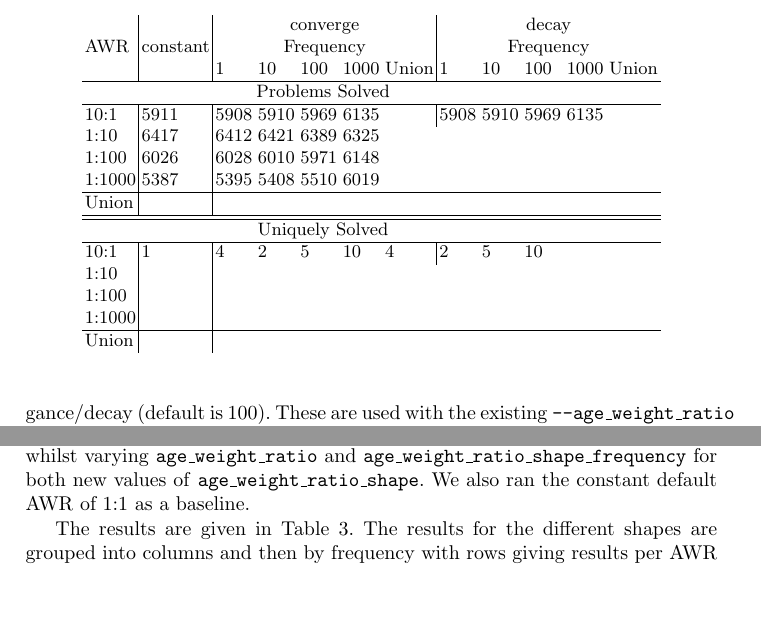
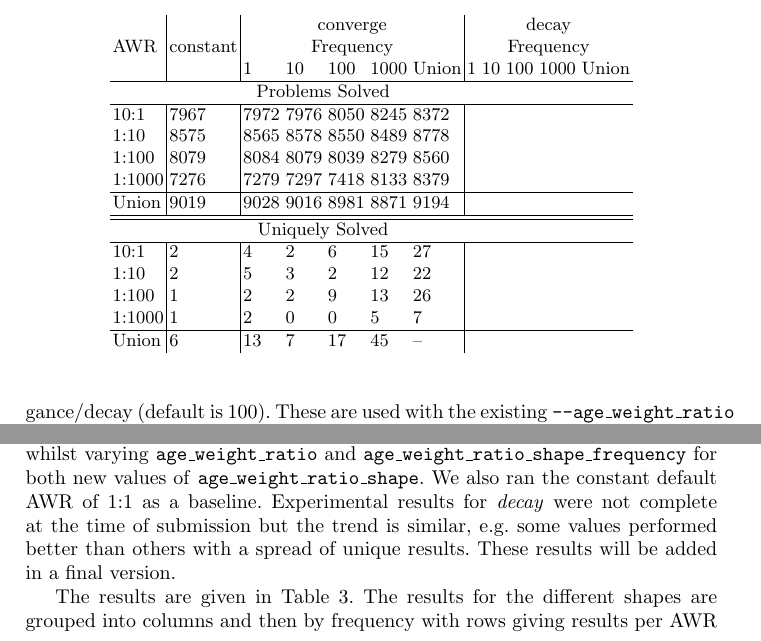
Before and after one commit to MichaelRawson/phd, a LaTeX paper (papers/CADE19/paper.tex): two parts of page 10 of 13, joined at a grey line, cut so that both start at the same text, the shorter picture padded with empty space. Compiled offline with pdfLaTeX.

Commit message:
converge figures for 10secs

```diff
--- a/papers/CADE19/paper.tex
+++ b/papers/CADE19/paper.tex
@@ -330,25 +330,31 @@ We perform two experiments to evaluate the new techniques. The first compares th
 \caption{Number of problems solved (top) and unique problems solved (bottom) by various configurations varying AWR, AWR shape, and AWR frequency.\label{tab:short:runs}}
 \centering
 \begin{tabular}{l|l|lllll|lllll}
-&&  \multicolumn{5}{|c}{converge} &  \multicolumn{5}{|c}{decay} \\
-AWR & constant & \multicolumn{5}{|c|}{Frequency}  & \multicolumn{5}{|c}{Frequency} \\
-&& 1 & 10 & 100 & 1000 & Union & 1 & 10 & 100 & 1000 &Union  \\ \hline
+	& & \multicolumn{5}{|c}{converge} & \multicolumn{5}{|c}{decay}\\
+AWR & constant & \multicolumn{5}{|c|}{Frequency} & \multicolumn{5}{|c}{Frequency}\\
+&& 1 & 10 & 100 & 1000 & Union & 1 & 10 & 100 & 1000 & Union\\
+\hline
 \multicolumn{10}{c}{Problems Solved} \\ \hline
-10:1		&5911 & 5908&5910 & 5969 &6135 &  & 5908 &5910  & 5969  &6135  \\
-1:10		&6417& 6412&6421 &6389 & 6325  \\
-1:100	&6026& 6028& 6010& 5971& 6148\\
-1:1000	&5387&5395  &5408 &5510 &6019  \\ \hline
-Union & \\ \hline \hline
+10:1		& 7967 & 7972 & 7976 & 8050 & 8245 & 8372\\
+1:10		& 8575 & 8565 & 8578 & 8550 & 8489 & 8778\\
+1:100	        & 8079 & 8084 & 8079 & 8039 & 8279 & 8560\\
+1:1000     	& 7276 & 7279 & 7297 & 7418 & 8133 & 8379\\
+\hline
+Union           & 9019 & 9028 & 9016 & 8981 & 8871 & 9194\\
+\hline
+\hline
 \multicolumn{10}{c}{Uniquely Solved} \\ \hline
-10:1		&1 & 4&2 & 5 &10 & 4&2 & 5&10 \\
-1:10		& \\
-1:100	& \\
-1:1000	&\\ \hline
-Union & \\
+10:1		& 2 & 4 & 2 & 6 & 15 & 27\\
+1:10		& 2 & 5 & 3 & 2 & 12 & 22\\
+1:100	        & 1 & 2 & 2 & 9 & 13 & 26\\
+1:1000	        & 1 & 2 & 0 & 0 & 5 & 7\\
+\hline
+Union           & 6 & 13 & 7 & 17 & 45 & --\\
 \end{tabular}
 \end{table}
 
 We ran Vampire in default mode (with {\tt discount} saturation algorithm) for 10s whilst varying  \texttt{age\_weight\_ratio} and \texttt{age\_weight\_ratio\_shape\_frequency} for both new values of \texttt{age\_weight\_ratio\_shape}. We also ran the constant default AWR of 1:1 as a baseline.
+Experimental results for \emph{decay} were not complete at the time of submission but the trend is similar, e.g. some values performed better than others with a spread of unique results. These results will be added in a final version.
 
 The results are given in Table~\ref{tab:short:runs}. The results for the different shapes are grouped into columns and then by frequency with rows giving results per AWR value. We separately report the total number of problems solved and those solved uniquely (by a single strategy across all experiments).
 
```
